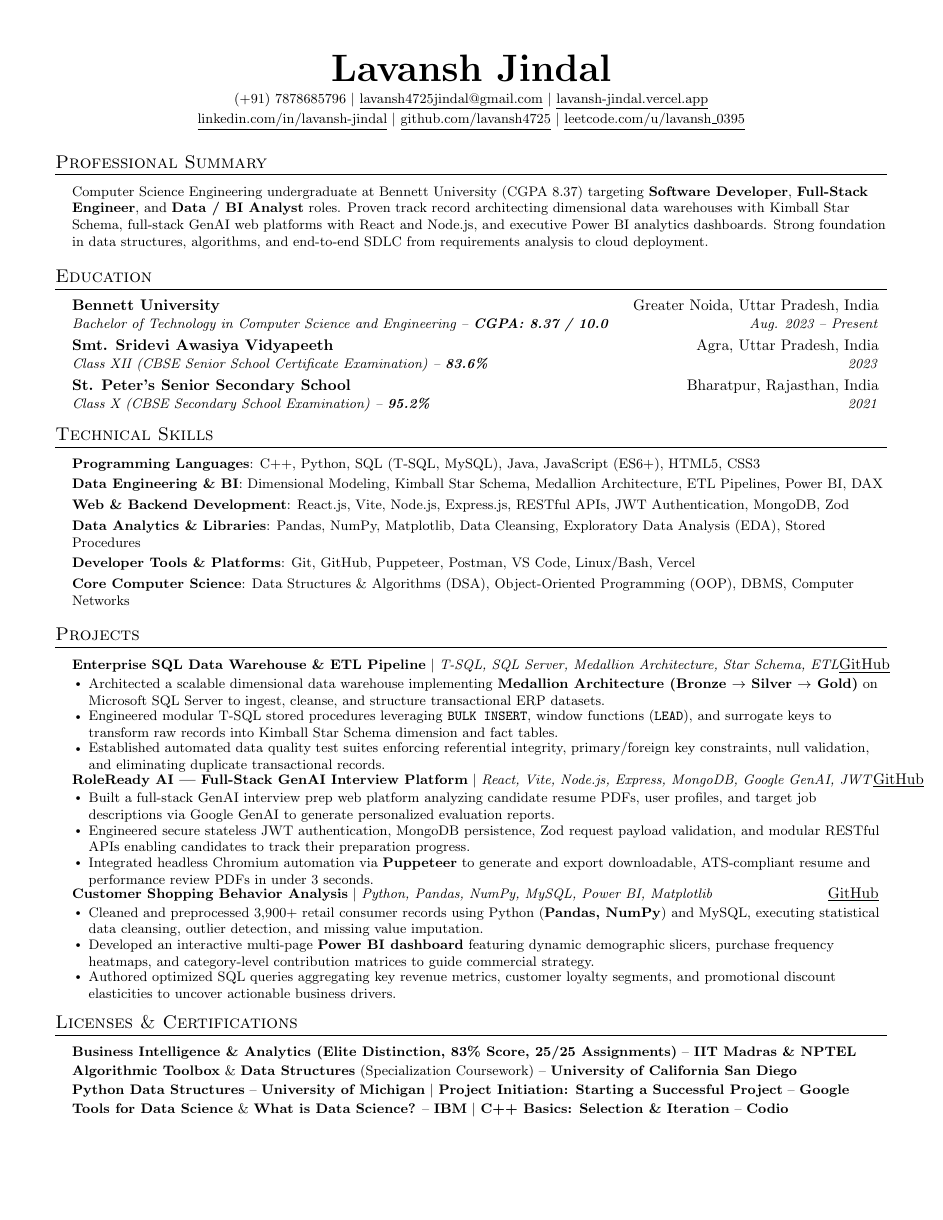
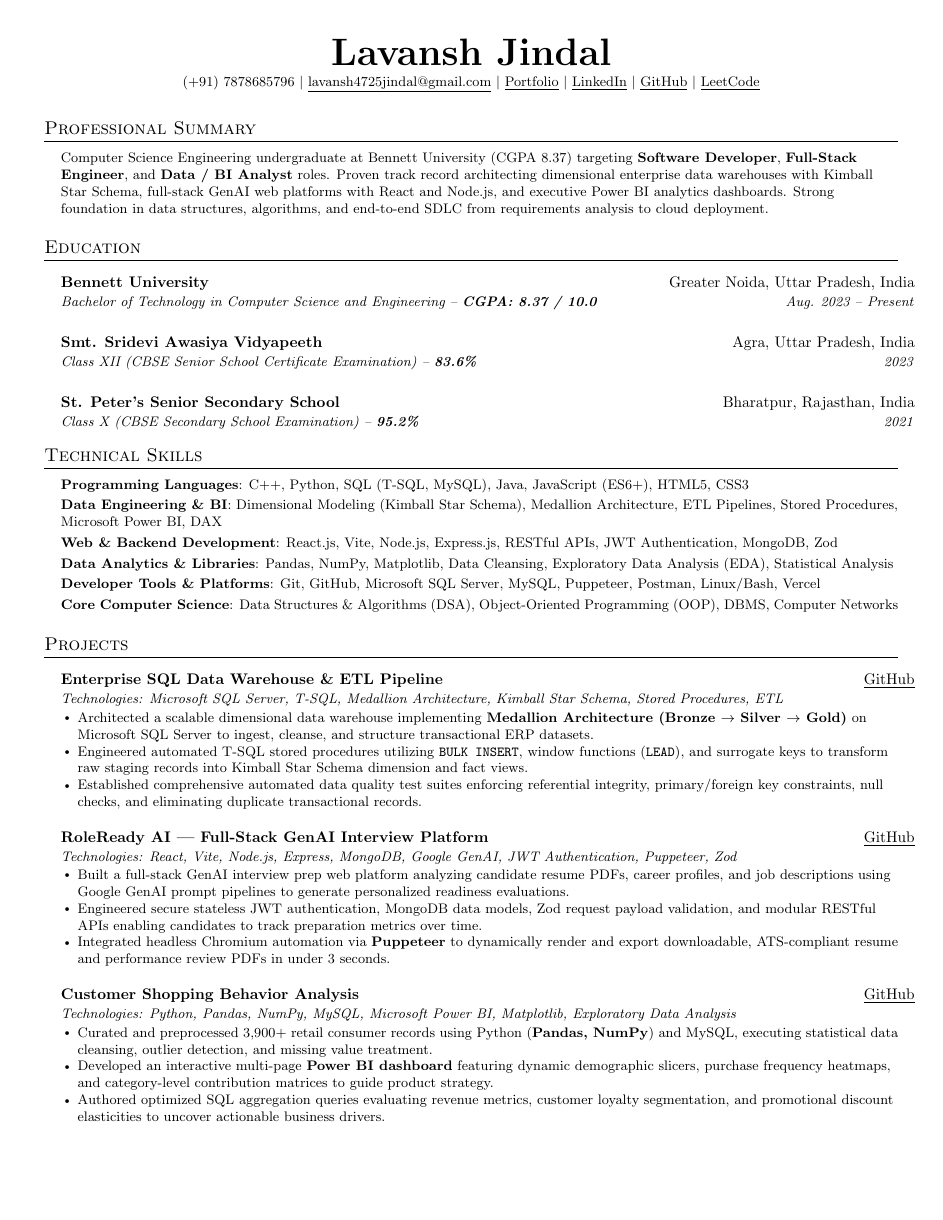
Before and after one commit to lavansh4725/portfolio, a LaTeX CV (resume.tex): page 1 of 2. Compiled offline with pdfLaTeX.

Commit message:
fix: resolve project heading text collision, eliminate 1/4 blank page, and order technical skills

```diff
--- a/resume.tex
+++ b/resume.tex
@@ -34,7 +34,7 @@
 
 % Sections formatting
 \titleformat{\section}{
-  \vspace{-3pt}\scshape\raggedright\large
+  \vspace{-2pt}\scshape\raggedright\large
 }{}{0em}{}[\color{black}\titlerule \vspace{-3pt}]
 
 % Ensure generated PDF is machine readable / ATS parsable
@@ -66,10 +68,10 @@
 
 \renewcommand\labelitemii{$\vcenter{\hbox{\tiny$\bullet$}}$}
 
-\newcommand{\resumeSubHeadingListStart}{\begin{itemize}[leftmargin=0.15in, label={}, itemsep=-1pt, topsep=2pt]}
-\newcommand{\resumeSubHeadingListEnd}{\end{itemize}\vspace{-2pt}}
-\newcommand{\resumeItemListStart}{\begin{itemize}[leftmargin=0.15in, itemsep=-1.5pt, topsep=1pt]}
-\newcommand{\resumeItemListEnd}{\end{itemize}\vspace{-4pt}}
+\newcommand{\resumeSubHeadingListStart}{\begin{itemize}[leftmargin=0.15in, label={}, itemsep=-0.5pt, topsep=1.5pt]}
+\newcommand{\resumeSubHeadingListEnd}{\end{itemize}\vspace{-1pt}}
+\newcommand{\resumeItemListStart}{\begin{itemize}[leftmargin=0.15in, itemsep=-1pt, topsep=1pt]}
+\newcommand{\resumeItemListEnd}{\end{itemize}\vspace{-3pt}}
 
 \begin{document}
 
@@ -78,19 +80,19 @@
     \textbf{\Huge \scshape Lavansh Jindal} \\ \vspace{3pt}
     \small (+91) 7878685796 $|$
     \href{mailto:lavansh4725jindal@gmail.com}{\underline{lavansh4725jindal@gmail.com}} $|$
-    \href{https://lavansh-jindal.vercel.app}{\underline{lavansh-jindal.vercel.app}} \\ \vspace{2pt}
-    \href{https://linkedin.com/in/lavansh-jindal}{\underline{linkedin.com/in/lavansh-jindal}} $|$
-    \href{https://github.com/lavansh4725}{\underline{github.com/lavansh4725}} $|$
-    \href{https://leetcode.com/u/lavansh_0395/}{\underline{leetcode.com/u/lavansh\_0395}}
+    \href{https://lavansh-jindal.vercel.app}{\underline{Portfolio}} $|$
+    \href{https://www.linkedin.com/in/lavansh-jindal/}{\underline{LinkedIn}} $|$
+    \href{https://github.com/lavansh4725}{\underline{GitHub}} $|$
+    \href{https://leetcode.com/u/lavansh_0395/}{\underline{LeetCode}}
 \end{center}
-\vspace{-8pt}
+\vspace{-6pt}
 
 %-----------PROFESSIONAL SUMMARY-----------
 \section{Professional Summary}
 \begin{itemize}[leftmargin=0.15in, label={}, itemsep=0pt, topsep=1pt]
-    \small{\item{Computer Science Engineering undergraduate at Bennett University (CGPA 8.37) targeting \textbf{Software Developer}, \textbf{Full-Stack Engineer}, and \textbf{Data / BI Analyst} roles. Proven track record architecting dimensional data warehouses with Kimball Star Schema, full-stack GenAI web platforms with React and Node.js, and executive Power BI analytics dashboards. Strong foundation in data structures, algorithms, and end-to-end SDLC from requirements analysis to cloud deployment.}}
+    \small{\item{Computer Science Engineering undergraduate at Bennett University (CGPA 8.37) targeting \textbf{Software Developer}, \textbf{Full-Stack Engineer}, and \textbf{Data / BI Analyst} roles. Proven track record architecting dimensional enterprise data warehouses with Kimball Star Schema, full-stack GenAI web platforms with React and Node.js, and executive Power BI analytics dashboards. Strong foundation in data structures, algorithms, and end-to-end SDLC from requirements analysis to cloud deployment.}}
 \end{itemize}
-\vspace{-6pt}
+\vspace{-4pt}
 
 %-----------EDUCATION-----------
 \section{Education}
@@ -105,52 +107,58 @@
       {St. Peter's Senior Secondary School}{Bharatpur, Rajasthan, India}
       {Class X (CBSE Secondary School Examination) -- \textbf{95.2\%}}{2021}
   \resumeSubHeadingListEnd
-\vspace{-4pt}
+\vspace{-3pt}
 
 %-----------TECHNICAL SKILLS-----------
 \section{Technical Skills}
- \begin{itemize}[leftmargin=0.15in, label={}, itemsep=1pt, topsep=1pt]
+ \begin{itemize}[leftmargin=0.15in, label={}, itemsep=1.5pt, topsep=1.5pt]
     \small{\item{
      \textbf{Programming Languages}{: C++, Python, SQL (T-SQL, MySQL), Java, JavaScript (ES6+), HTML5, CSS3} \\[2.5pt]
-     \textbf{Data Engineering \& BI}{: Dimensional Modeling, Kimball Star Schema, Medallion Architecture, ETL Pipelines, Power BI, DAX} \\[2.5pt]
+     \textbf{Data Engineering \& BI}{: Dimensional Modeling (Kimball Star Schema), Medallion Architecture, ETL Pipelines, Stored Procedures, Microsoft Power BI, DAX} \\[2.5pt]
      \textbf{Web \& Backend Development}{: React.js, Vite, Node.js, Express.js, RESTful APIs, JWT Authentication, MongoDB, Zod} \\[2.5pt]
-     \textbf{Data Analytics \& Libraries}{: Pandas, NumPy, Matplotlib, Data Cleansing, Exploratory Data Analysis (EDA), Stored Procedures} \\[2.5pt]
-     \textbf{Developer Tools \& Platforms}{: Git, GitHub, Puppeteer, Postman, VS Code, Linux/Bash, Vercel} \\[2.5pt]
+     \textbf{Data Analytics \& Libraries}{: Pandas, NumPy, Matplotlib, Data Cleansing, Exploratory Data Analysis (EDA), Statistical Analysis} \\[2.5pt]
+     \textbf{Developer Tools \& Platforms}{: Git, GitHub, Microsoft SQL Server, MySQL, Puppeteer, Postman, Linux/Bash, Vercel} \\[2.5pt]
      \textbf{Core Computer Science}{: Data Structures \& Algorithms (DSA), Object-Oriented Programming (OOP), DBMS, Computer Networks}
     }}
  \end{itemize}
-\vspace{-6pt}
+\vspace{-4pt}
 
 %-----------PROJECTS-----------
 \section{Projects}
   \resumeSubHeadingListStart
 
     \resumeProjectHeading
-        {\textbf{Enterprise SQL Data Warehouse \& ETL Pipeline} $|$ \emph{T-SQL, SQL Server, Medallion Architecture, Star Schema, ETL}}{\href{https://github.com/lavansh4725/sql-data-warehouse-project}{\underline{GitHub}}}
+        {Enterprise SQL Data Warehouse \& ETL Pipeline}
+        {Technologies: Microsoft SQL Server, T-SQL, Medallion Architecture, Kimball Star Schema, Stored Procedures, ETL}
+        {\href{https://github.com/lavansh4725/sql-data-warehouse-project}{\underline{GitHub}}}
         \resumeItemListStart
           \resumeItem{Architected a scalable dimensional data warehouse implementing \textbf{Medallion Architecture (Bronze $\rightarrow$ Silver $\rightarrow$ Gold)} on Microsoft SQL Server to ingest, cleanse, and structure transactional ERP datasets.}
-          \resumeItem{Engineered modular T-SQL stored procedures leveraging \texttt{BULK INSERT}, window functions (\texttt{LEAD}), and surrogate keys to transform raw records into Kimball Star Schema dimension and fact tables.}
-          \resumeItem{Established automated data quality test suites enforcing referential integrity, primary/foreign key constraints, null validation, and eliminating duplicate transactional records.}
+          \resumeItem{Engineered automated T-SQL stored procedures utilizing \texttt{BULK INSERT}, window functions (\texttt{LEAD}), and surrogate keys to transform raw staging records into Kimball Star Schema dimension and fact views.}
+          \resumeItem{Established comprehensive automated data quality test suites enforcing referential integrity, primary/foreign key constraints, null checks, and eliminating duplicate transactional records.}
         \resumeItemListEnd
 
     \resumeProjectHeading
-        {\textbf{RoleReady AI — Full-Stack GenAI Interview Platform} $|$ \emph{React, Vite, Node.js, Express, MongoDB, Google GenAI, JWT}}{\href{https://github.com/lavansh4725/interview-ai}{\underline{GitHub}}}
+        {RoleReady AI — Full-Stack GenAI Interview Platform}
+        {Technologies: React, Vite, Node.js, Express, MongoDB, Google GenAI, JWT Authentication, Puppeteer, Zod}
+        {\href{https://github.com/lavansh4725/interview-ai}{\underline{GitHub}}}
         \resumeItemListStart
-          \resumeItem{Built a full-stack GenAI interview prep web platform analyzing candidate resume PDFs, user profiles, and target job descriptions via Google GenAI to generate personalized evaluation reports.}
-          \resumeItem{Engineered secure stateless JWT authentication, MongoDB persistence, Zod request payload validation, and modular RESTful APIs enabling candidates to track their preparation progress.}
-          \resumeItem{Integrated headless Chromium automation via \textbf{Puppeteer} to generate and export downloadable, ATS-compliant resume and performance review PDFs in under 3 seconds.}
+          \resumeItem{Built a full-stack GenAI interview prep web platform analyzing candidate resume PDFs, career profiles, and job descriptions using Google GenAI prompt pipelines to generate personalized readiness evaluations.}
+          \resumeItem{Engineered secure stateless JWT authentication, MongoDB data models, Zod request payload validation, and modular RESTful APIs enabling candidates to track preparation metrics over time.}
+          \resumeItem{Integrated headless Chromium automation via \textbf{Puppeteer} to dynamically render and export downloadable, ATS-compliant resume and performance review PDFs in under 3 seconds.}
         \resumeItemListEnd
 
     \resumeProjectHeading
-        {\textbf{Customer Shopping Behavior Analysis} $|$ \emph{Python, Pandas, NumPy, MySQL, Power BI, Matplotlib}}{\href{https://github.com/lavansh4725/customer-shopping-behavior-analysis}{\underline{GitHub}}}
+        {Customer Shopping Behavior Analysis}
+        {Technologies: Python, Pandas, NumPy, MySQL, Microsoft Power BI, Matplotlib, Exploratory Data Analysis}
+        {\href{https://github.com/lavansh4725/customer-shopping-behavior-analysis}{\underline{GitHub}}}
         \resumeItemListStart
-          \resumeItem{Cleaned and preprocessed 3,900+ retail consumer records using Python (\textbf{Pandas, NumPy}) and MySQL, executing statistical data cleansing, outlier detection, and missing value imputation.}
-          \resumeItem{Developed an interactive multi-page \textbf{Power BI dashboard} featuring dynamic demographic slicers, purchase frequency heatmaps, and category-level contribution matrices to guide commercial strategy.}
-          \resumeItem{Authored optimized SQL queries aggregating key revenue metrics, customer loyalty segments, and promotional discount elasticities to uncover actionable business drivers.}
+          \resumeItem{Curated and preprocessed 3,900+ retail consumer records using Python (\textbf{Pandas, NumPy}) and MySQL, executing statistical data cleansing, outlier detection, and missing value treatment.}
+          \resumeItem{Developed an interactive multi-page \textbf{Power BI dashboard} featuring dynamic demographic slicers, purchase frequency heatmaps, and category-level contribution matrices to guide product strategy.}
+          \resumeItem{Authored optimized SQL aggregation queries evaluating revenue metrics, customer loyalty segmentation, and promotional discount elasticities to uncover actionable business drivers.}
         \resumeItemListEnd
 
   \resumeSubHeadingListEnd
-\vspace{-4pt}
+\vspace{-3pt}
 
 %-----------LICENSES & CERTIFICATIONS-----------
 \section{Licenses \& Certifications}
```
Also changed, not shown: resume.tex (30 more changed lines).
